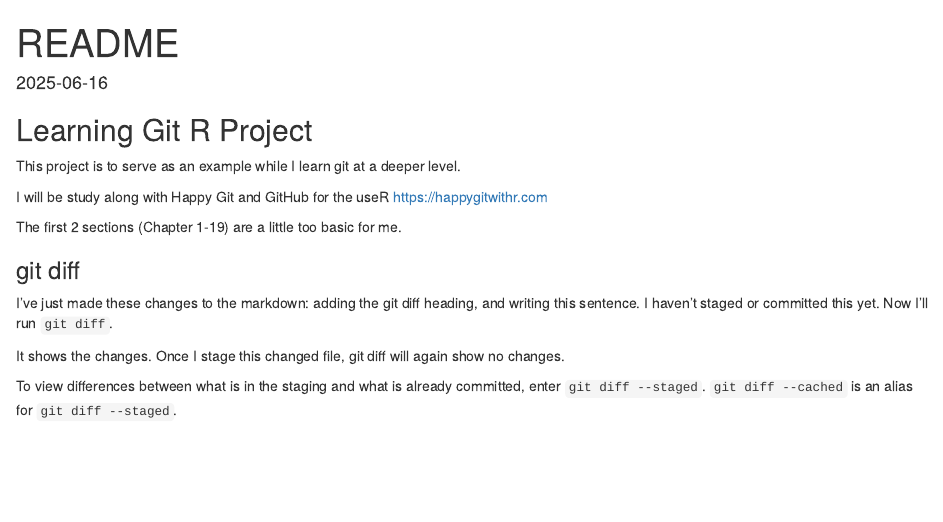
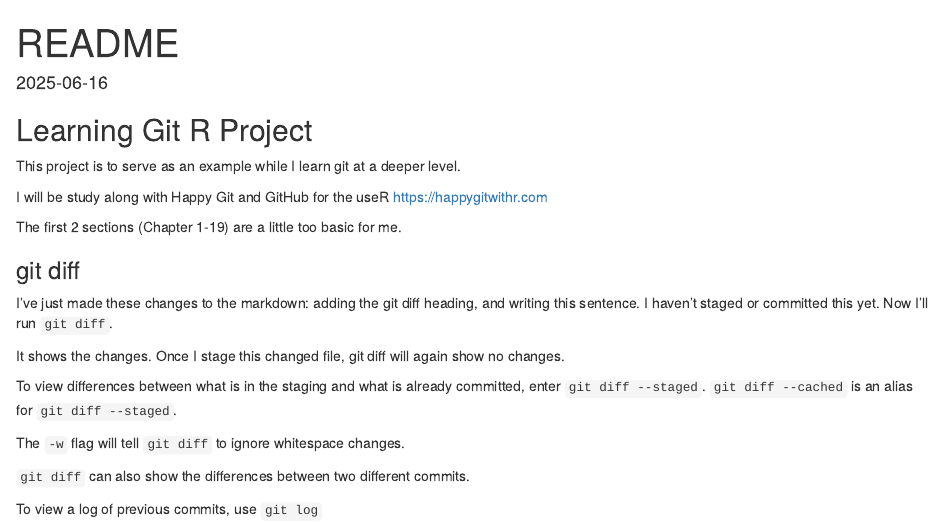
Before and after one commit to TJH-RESEARCH/learn-git, an R Markdown document (README.Rmd): the page in a window 1100 px wide, from its top. Rendered offline with R 4.5, knitr and Pandoc, with nearby package versions.

Commit message:
wrote notes on git diff -w and git log

```diff
--- a/README.Rmd
+++ b/README.Rmd
@@ -19,3 +19,9 @@ I've just made these changes to the markdown: adding the git diff heading, and w
 It shows the changes. Once I stage this changed file, git diff will again show no changes.
 
 To view differences between what is in the staging and what is already committed, enter `git diff --staged`. `git diff --cached` is an alias for `git diff --staged`.
+
+The `-w` flag will tell `git diff` to ignore whitespace changes.
+
+`git diff` can also show the differences between two different commits.
+
+To view a log of previous commits, use `git log`
```
Also changed, not shown: 1 other file.
